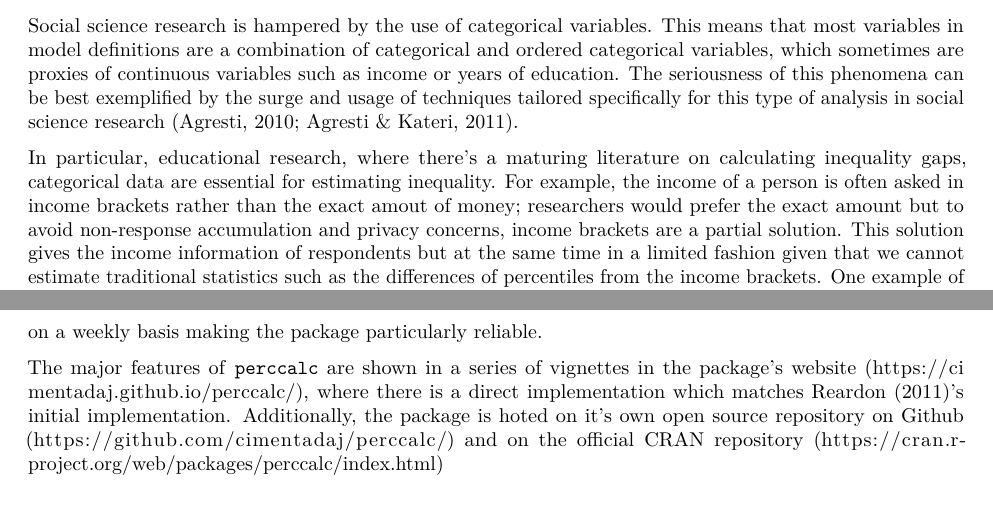
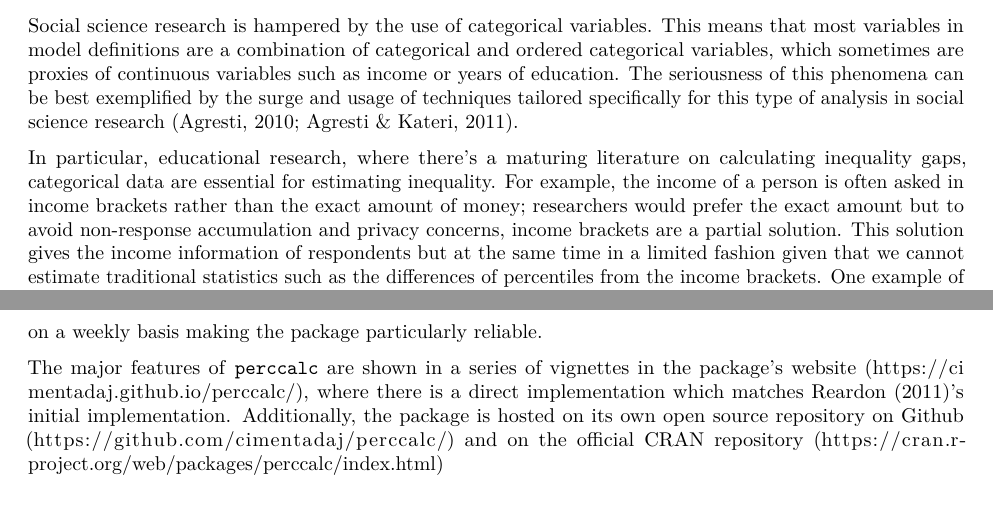
Before and after one commit to cimentadaj/perccalc, an R Markdown document (paper/paper.Rmd): two parts of pages 1 and 6 of 6, joined at a grey line, cut so that both start at the same text. Rendered offline with R 4.5, knitr and Pandoc, then LaTeX, with nearby package versions; drawn as R Markdown's standard PDF in place of the format the file asks for.

Commit message:
Update paper.Rmd
Typos.

```diff
--- a/paper/paper.Rmd
+++ b/paper/paper.Rmd
@@ -32,7 +32,7 @@ specifically for this type of analysis in social science research [@agresti2010;
 In particular, educational research, where there's a maturing literature on
 calculating inequality gaps, categorical data are essential for estimating
 inequality. For example, the income of a person is often asked in income
-brackets rather than the exact amout of money; researchers would prefer the
+brackets rather than the exact amount of money; researchers would prefer the
 exact amount but to avoid non-response accumulation and privacy concerns, income
 brackets are a partial solution. This solution gives the income information of
 respondents but at the same time in a limited fashion given that we cannot
@@ -243,7 +243,7 @@ package particularly reliable.
 The major features of `perccalc` are shown in a series of vignettes in the
 package's website (https://cimentadaj.github.io/perccalc/), where there is a
 direct implementation which matches @reardon2011's initial
-implementation. Additionally, the package is hoted on it's own open source
+implementation. Additionally, the package is hosted on its own open source
 repository on Github (https://github.com/cimentadaj/perccalc/) and on the
 official CRAN repository
 (https://cran.r-project.org/web/packages/perccalc/index.html)
```
Also changed, not shown: paper/paper.Rmd (2 more changed lines).
